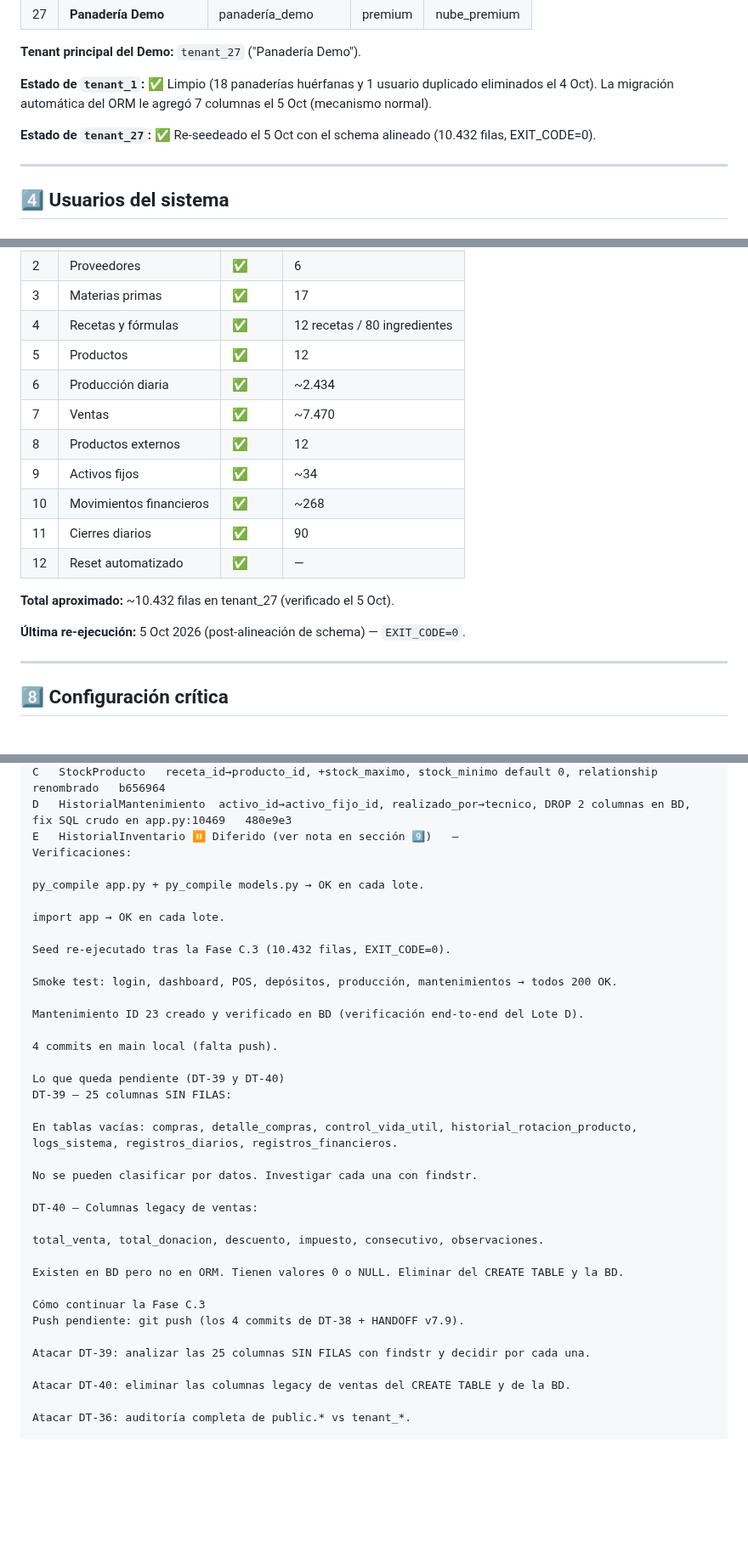
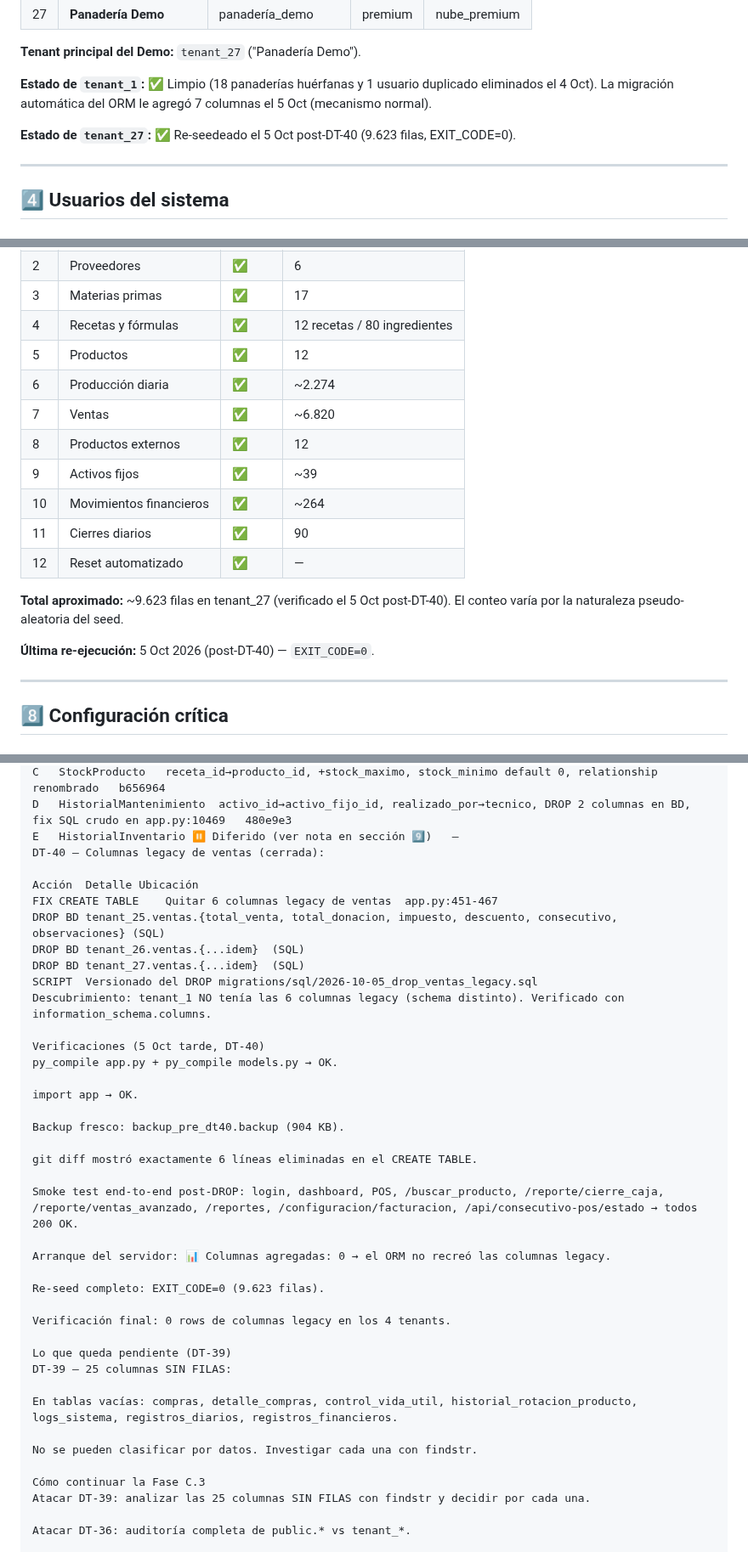
Before and after one commit to mauricioaea/bakery-erp, a Markdown page: HANDOFF.md, 3 parts joined by grey strips. Shown at 85% size. Rendered like a GitHub page; blank space fills up the shorter version.

Commit message:
docs: HANDOFF v8.0 - DT-40 cerrada (columnas legacy ventas) + reglas 33-34

```diff
--- a/HANDOFF.md
+++ b/HANDOFF.md
@@ -58,7 +58,7 @@
 
 **Estado de `tenant_1`:** ✅ Limpio (18 panaderías huérfanas y 1 usuario duplicado eliminados el 4 Oct). La migración automática del ORM le agregó 7 columnas el 5 Oct (mecanismo normal).
 
-**Estado de `tenant_27`:** ✅ Re-seedeado el 5 Oct con el schema alineado (10.432 filas, EXIT_CODE=0).
+**Estado de `tenant_27`:** ✅ Re-seedeado el 5 Oct post-DT-40 (9.623 filas, EXIT_CODE=0).
 
 ---
 
@@ -166,17 +168,17 @@ a522e0c fix(DT-11): event listener sin current_user
 | 3 | Materias primas | ✅ | 17 |
 | 4 | Recetas y fórmulas | ✅ | 12 recetas / 80 ingredientes |
 | 5 | Productos | ✅ | 12 |
-| 6 | Producción diaria | ✅ | ~2.434 |
-| 7 | Ventas | ✅ | ~7.470 |
+| 6 | Producción diaria | ✅ | ~2.274 |
+| 7 | Ventas | ✅ | ~6.820 |
 | 8 | Productos externos | ✅ | 12 |
-| 9 | Activos fijos | ✅ | ~34 |
-| 10 | Movimientos financieros | ✅ | ~268 |
+| 9 | Activos fijos | ✅ | ~39 |
+| 10 | Movimientos financieros | ✅ | ~264 |
 | 11 | Cierres diarios | ✅ | 90 |
 | 12 | Reset automatizado | ✅ | — |
 
-**Total aproximado:** ~10.432 filas en tenant_27 (verificado el 5 Oct).
+**Total aproximado:** ~9.623 filas en tenant_27 (verificado el 5 Oct post-DT-40). El conteo varía por la naturaleza pseudo-aleatoria del seed.
 
-**Última re-ejecución:** 5 Oct 2026 (post-alineación de schema) — `EXIT_CODE=0`.
+**Última re-ejecución:** 5 Oct 2026 (post-DT-40) — `EXIT_CODE=0`.
 
 ---
 
@@ -460,39 +464,42 @@ B	Gasto	fecha→fecha_gasto, descripcion→concepto, +observaciones, +usuario_id
 C	StockProducto	receta_id→producto_id, +stock_maximo, stock_minimo default 0, relationship renombrado	b656964
 D	HistorialMantenimiento	activo_id→activo_fijo_id, realizado_por→tecnico, DROP 2 columnas en BD, fix SQL crudo en app.py:10469	480e9e3
 E	HistorialInventario	⏸️ Diferido (ver nota en sección 9️⃣)	—
-Verificaciones:
+DT-40 — Columnas legacy de ventas (cerrada):
 
-py_compile app.py + py_compile models.py → OK en cada lote.
+Acción	Detalle	Ubicación
+FIX CREATE TABLE	Quitar 6 columnas legacy de ventas	app.py:451-467
+DROP BD	tenant_25.ventas.{total_venta, total_donacion, impuesto, descuento, consecutivo, observaciones}	(SQL)
+DROP BD	tenant_26.ventas.{...idem}	(SQL)
+DROP BD	tenant_27.ventas.{...idem}	(SQL)
+SCRIPT	Versionado del DROP	migrations/sql/2026-10-05_drop_ventas_legacy.sql
+Descubrimiento: tenant_1 NO tenía las 6 columnas legacy (schema distinto). Verificado con information_schema.columns.
 
-import app → OK en cada lote.
+Verificaciones (5 Oct tarde, DT-40)
+py_compile app.py + py_compile models.py → OK.
 
-Seed re-ejecutado tras la Fase C.3 (10.432 filas, EXIT_CODE=0).
+import app → OK.
 
-Smoke test: login, dashboard, POS, depósitos, producción, mantenimientos → todos 200 OK.
+Backup fresco: backup_pre_dt40.backup (904 KB).
 
-Mantenimiento ID 23 creado y verificado en BD (verificación end-to-end del Lote D).
+git diff mostró exactamente 6 líneas eliminadas en el CREATE TABLE.
 
-4 commits en main local (falta push).
+Smoke test end-to-end post-DROP: login, dashboard, POS, /buscar_producto, /reporte/cierre_caja, /reporte/ventas_avanzado, /reportes, /configuracion/facturacion, /api/consecutivo-pos/estado → todos 200 OK.
 
-Lo que queda pendiente (DT-39 y DT-40)
+Arranque del servidor: 📊 Columnas agregadas: 0 → el ORM no recreó las columnas legacy.
+
+Re-seed completo: EXIT_CODE=0 (9.623 filas).
+
+Verificación final: 0 rows de columnas legacy en los 4 tenants.
+
+Lo que queda pendiente (DT-39)
 DT-39 — 25 columnas SIN FILAS:
 
 En tablas vacías: compras, detalle_compras, control_vida_util, historial_rotacion_producto, logs_sistema, registros_diarios, registros_financieros.
 
 No se pueden clasificar por datos. Investigar cada una con findstr.
 
-DT-40 — Columnas legacy de ventas:
-
-total_venta, total_donacion, descuento, impuesto, consecutivo, observaciones.
-
-Existen en BD pero no en ORM. Tienen valores 0 o NULL. Eliminar del CREATE TABLE y la BD.
-
 Cómo continuar la Fase C.3
-Push pendiente: git push (los 4 commits de DT-38 + HANDOFF v7.9).
-
 Atacar DT-39: analizar las 25 columnas SIN FILAS con findstr y decidir por cada una.
-
-Atacar DT-40: eliminar las columnas legacy de ventas del CREATE TABLE y de la BD.
 
 Atacar DT-36: auditoría completa de public.* vs tenant_*.
 
```
Also changed, not shown: other parts of HANDOFF.md (+106 -15 lines).
